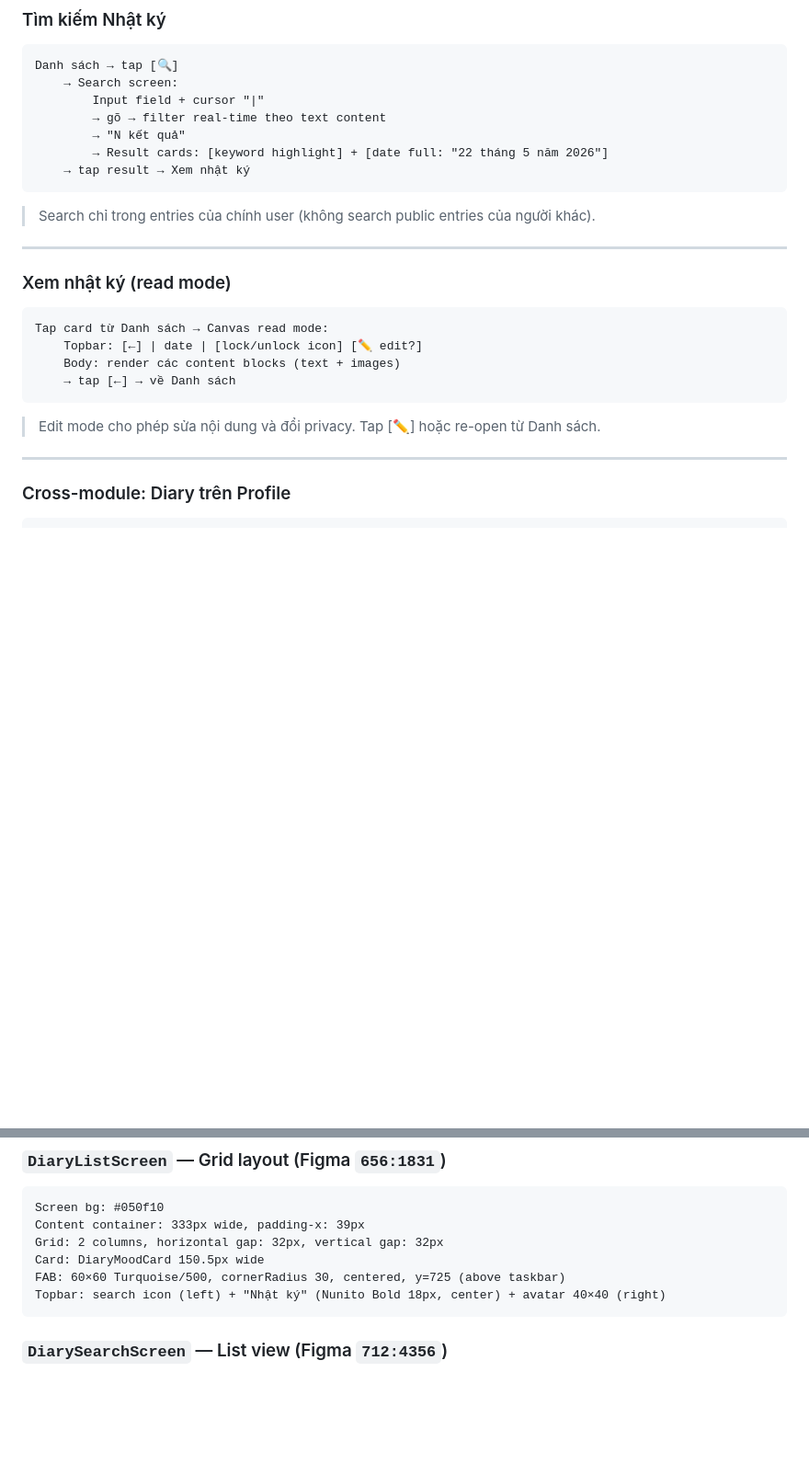
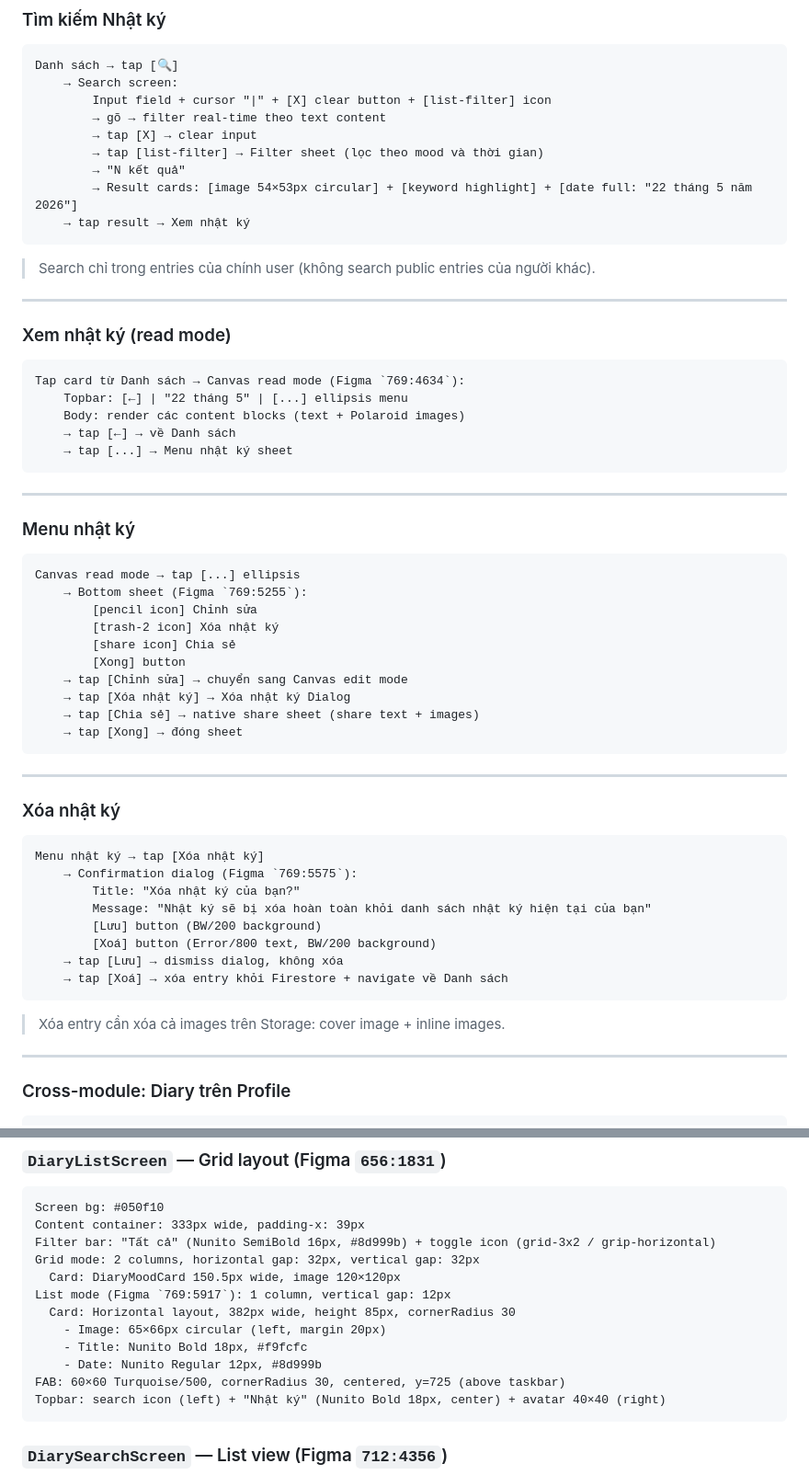
Before and after one commit to manhthien2005/Meep, a Markdown page: docs/specs/2026-05-23-diary.md, 2 parts joined by grey strips. Shown at 92% size. GitHub-like rendering; blank space fills up the shorter version.

````diff
--- a/docs/specs/2026-05-23-diary.md
+++ b/docs/specs/2026-05-23-diary.md
@@ -214,10 +239,12 @@ Canvas → tap [✓ check]
 ```
 Danh sách → tap [🔍]
     → Search screen:
-        Input field + cursor "|"
+        Input field + cursor "|" + [X] clear button + [list-filter] icon
         → gõ → filter real-time theo text content
+        → tap [X] → clear input
+        → tap [list-filter] → Filter sheet (lọc theo mood và thời gian)
         → "N kết quả"
-        → Result cards: [keyword highlight] + [date full: "22 tháng 5 năm 2026"]
+        → Result cards: [image 54×53px circular] + [keyword highlight] + [date full: "22 tháng 5 năm 2026"]
     → tap result → Xem nhật ký
 ```
 
@@ -228,13 +255,46 @@ Danh sách → tap [🔍]
 ### Xem nhật ký (read mode)
 
 ```
-Tap card từ Danh sách → Canvas read mode:
-    Topbar: [←] | date | [lock/unlock icon] [✏️ edit?]
-    Body: render các content blocks (text + images)
+Tap card từ Danh sách → Canvas read mode (Figma `769:4634`):
+    Topbar: [←] | "22 tháng 5" | [...] ellipsis menu
+    Body: render các content blocks (text + Polaroid images)
     → tap [←] → về Danh sách
+    → tap [...] → Menu nhật ký sheet
 ```
 
-> Edit mode cho phép sửa nội dung và đổi privacy. Tap [✏️] hoặc re-open từ Danh sách.
+---
+
+### Menu nhật ký
+
+```
+Canvas read mode → tap [...] ellipsis
+    → Bottom sheet (Figma `769:5255`):
+        [pencil icon] Chỉnh sửa
+        [trash-2 icon] Xóa nhật ký
+        [share icon] Chia sẻ
+        [Xong] button
+    → tap [Chỉnh sửa] → chuyển sang Canvas edit mode
+    → tap [Xóa nhật ký] → Xóa nhật ký Dialog
+    → tap [Chia sẻ] → native share sheet (share text + images)
+    → tap [Xong] → đóng sheet
+```
+
+---
+
+### Xóa nhật ký
+
+```
+Menu nhật ký → tap [Xóa nhật ký]
+    → Confirmation dialog (Figma `769:5575`):
+        Title: "Xóa nhật ký của bạn?"
+        Message: "Nhật ký sẽ bị xóa hoàn toàn khỏi danh sách nhật ký hiện tại của bạn"
+        [Lưu] button (BW/200 background)
+        [Xoá] button (Error/800 text, BW/200 background)
+    → tap [Lưu] → dismiss dialog, không xóa
+    → tap [Xoá] → xóa entry khỏi Firestore + navigate về Danh sách
+```
+
+> Xóa entry cần xóa cả images trên Storage: cover image + inline images.
 
 ---
 
@@ -425,8 +485,14 @@ Total height: ~182px (image 120px + gap 9px + text area 53px)
 ```
 Screen bg: #050f10
 Content container: 333px wide, padding-x: 39px
-Grid: 2 columns, horizontal gap: 32px, vertical gap: 32px
-Card: DiaryMoodCard 150.5px wide
+Filter bar: "Tất cả" (Nunito SemiBold 16px, #8d999b) + toggle icon (grid-3x2 / grip-horizontal)
+Grid mode: 2 columns, horizontal gap: 32px, vertical gap: 32px
+  Card: DiaryMoodCard 150.5px wide, image 120×120px
+List mode (Figma `769:5917`): 1 column, vertical gap: 12px
+  Card: Horizontal layout, 382px wide, height 85px, cornerRadius 30
+    - Image: 65×66px circular (left, margin 20px)
+    - Title: Nunito Bold 18px, #f9fcfc
+    - Date: Nunito Regular 12px, #8d999b
 FAB: 60×60 Turquoise/500, cornerRadius 30, centered, y=725 (above taskbar)
 Topbar: search icon (left) + "Nhật ký" (Nunito Bold 18px, center) + avatar 40×40 (right)
 ```
````
Also changed, not shown: other parts of docs/specs/2026-05-23-diary.md (+44 -19 lines).
